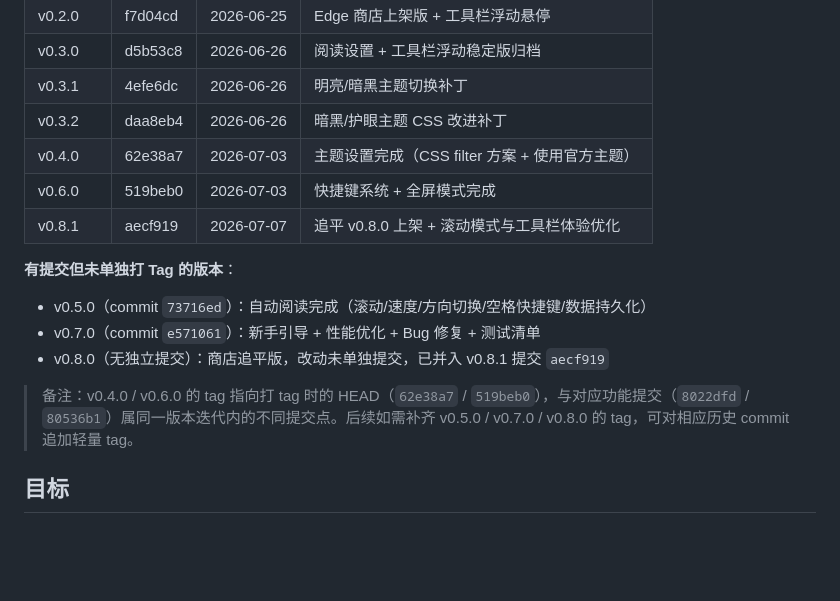
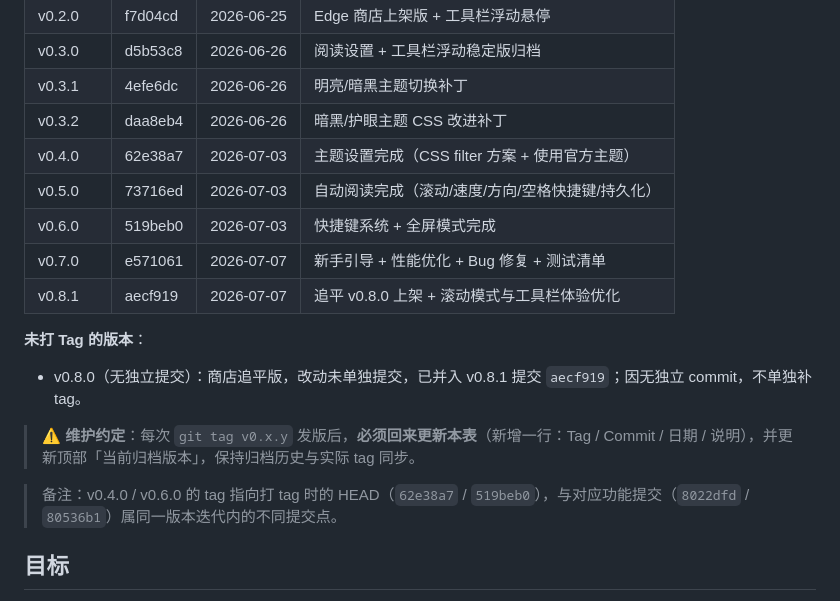
Before and after one commit to chengzilala/weread-enhancer, a Markdown page: plan/plan_github_versioning.md, the part around the change. Rendered like a GitHub page; blank space fills up the shorter version.

Commit message:
docs: 补齐 v0.5.0/v0.7.0 tag 归档记录并增加维护约定

```diff
--- a/plan/plan_github_versioning.md
+++ b/plan/plan_github_versioning.md
@@ -18,15 +18,17 @@
 | v0.3.1 | 4efe6dc | 2026-06-26 | 明亮/暗黑主题切换补丁 |
 | v0.3.2 | daa8eb4 | 2026-06-26 | 暗黑/护眼主题 CSS 改进补丁 |
 | v0.4.0 | 62e38a7 | 2026-07-03 | 主题设置完成（CSS filter 方案 + 使用官方主题） |
+| v0.5.0 | 73716ed | 2026-07-03 | 自动阅读完成（滚动/速度/方向/空格快捷键/持久化） |
 | v0.6.0 | 519beb0 | 2026-07-03 | 快捷键系统 + 全屏模式完成 |
+| v0.7.0 | e571061 | 2026-07-07 | 新手引导 + 性能优化 + Bug 修复 + 测试清单 |
 | v0.8.1 | aecf919 | 2026-07-07 | 追平 v0.8.0 上架 + 滚动模式与工具栏体验优化 |
 
-**有提交但未单独打 Tag 的版本**：
-- v0.5.0（commit `73716ed`）：自动阅读完成（滚动/速度/方向切换/空格快捷键/数据持久化）
-- v0.7.0（commit `e571061`）：新手引导 + 性能优化 + Bug 修复 + 测试清单
-- v0.8.0（无独立提交）：商店追平版，改动未单独提交，已并入 v0.8.1 提交 `aecf919`
+**未打 Tag 的版本**：
+- v0.8.0（无独立提交）：商店追平版，改动未单独提交，已并入 v0.8.1 提交 `aecf919`；因无独立 commit，不单独补 tag。
 
-> 备注：v0.4.0 / v0.6.0 的 tag 指向打 tag 时的 HEAD（`62e38a7` / `519beb0`），与对应功能提交（`8022dfd` / `80536b1`）属同一版本迭代内的不同提交点。后续如需补齐 v0.5.0 / v0.7.0 / v0.8.0 的 tag，可对相应历史 commit 追加轻量 tag。
+> ⚠️ **维护约定**：每次 `git tag v0.x.y` 发版后，**必须回来更新本表**（新增一行：Tag / Commit / 日期 / 说明），并更新顶部「当前归档版本」，保持归档历史与实际 tag 同步。
+
+> 备注：v0.4.0 / v0.6.0 的 tag 指向打 tag 时的 HEAD（`62e38a7` / `519beb0`），与对应功能提交（`8022dfd` / `80536b1`）属同一版本迭代内的不同提交点。
 
 ## 目标
 - 将当前稳定状态归档为可回滚的版本 `v0.1.0`
```
Also changed, not shown: plan/session_handoff_优化支线.md (+2 -0 lines).
